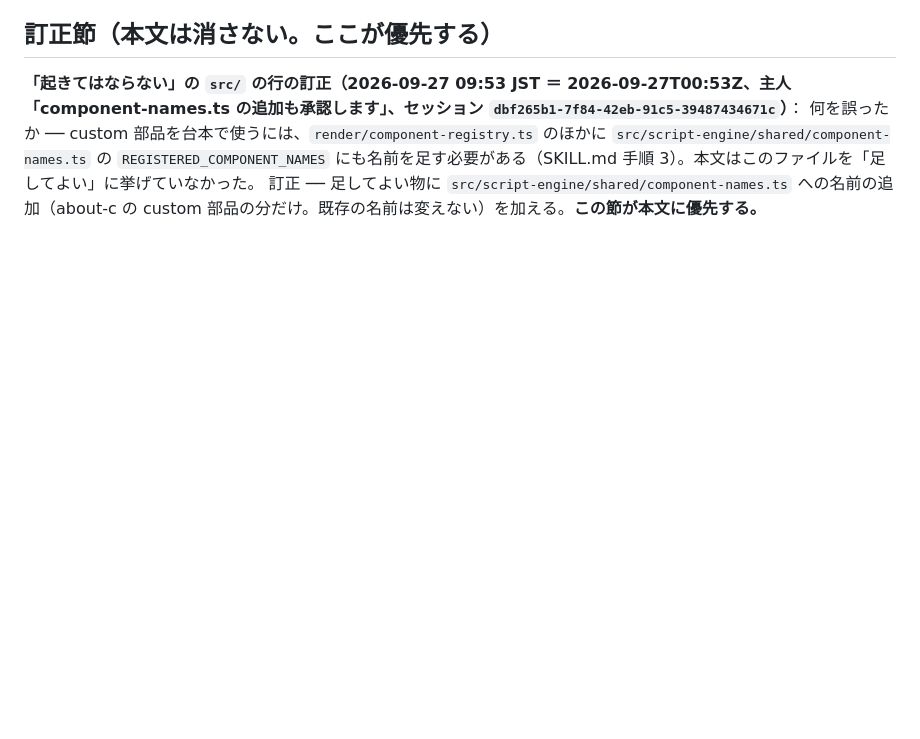
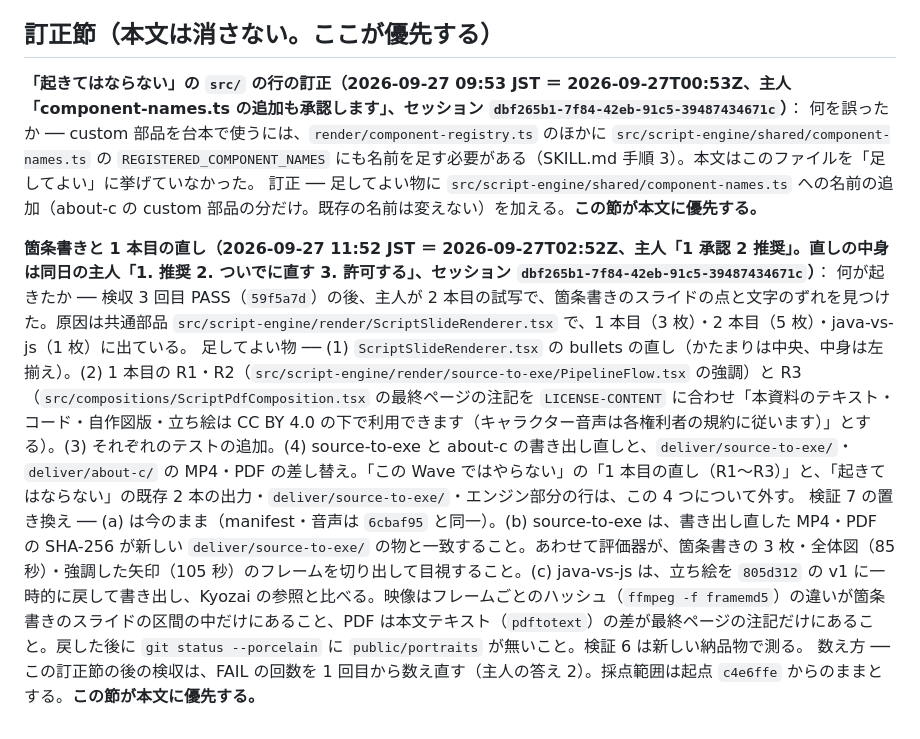
Before and after one commit to sougetuOte/Laterna, a Markdown page: goal.md, the part around the change. Drawn GitHub-style; blank space fills up the shorter version.

Commit message:
goal: Wave 3 の訂正節 ── 箇条書きの共通部品と 1 本目の R1〜R3 の直し、書き出し直しと納品物の差し替え、検証 7 の物差しの置き換え、FAIL の数え直し（主人承認 2026-09-27 11:52 JST）
Co-Authored-By: Claude Opus 5.5 <noreply@anthropic.com>

```diff
--- a/goal.md
+++ b/goal.md
@@ -339,3 +339,9 @@ columba が採点する。各項は上の完了条件と同じ番号で対応す
 **「起きてはならない」の `src/` の行の訂正（2026-09-27 09:53 JST ＝ 2026-09-27T00:53Z、主人「component-names.ts の追加も承認します」、セッション `dbf265b1-7f84-42eb-91c5-39487434671c`）**：
 何を誤ったか ── custom 部品を台本で使うには、`render/component-registry.ts` のほかに `src/script-engine/shared/component-names.ts` の `REGISTERED_COMPONENT_NAMES` にも名前を足す必要がある（SKILL.md 手順 3）。本文はこのファイルを「足してよい」に挙げていなかった。
 訂正 ── 足してよい物に `src/script-engine/shared/component-names.ts` への名前の追加（about-c の custom 部品の分だけ。既存の名前は変えない）を加える。**この節が本文に優先する。**
+
+**箇条書きと 1 本目の直し（2026-09-27 11:52 JST ＝ 2026-09-27T02:52Z、主人「1 承認 2 推奨」。直しの中身は同日の主人「1. 推奨 2. ついでに直す 3. 許可する」、セッション `dbf265b1-7f84-42eb-91c5-39487434671c`）**：
+何が起きたか ── 検収 3 回目 PASS（`59f5a7d`）の後、主人が 2 本目の試写で、箇条書きのスライドの点と文字のずれを見つけた。原因は共通部品 `src/script-engine/render/ScriptSlideRenderer.tsx` で、1 本目（3 枚）・2 本目（5 枚）・java-vs-js（1 枚）に出ている。
+足してよい物 ── (1) `ScriptSlideRenderer.tsx` の bullets の直し（かたまりは中央、中身は左揃え）。(2) 1 本目の R1・R2（`src/script-engine/render/source-to-exe/PipelineFlow.tsx` の強調）と R3（`src/compositions/ScriptPdfComposition.tsx` の最終ページの注記を `LICENSE-CONTENT` に合わせ「本資料のテキスト・コード・自作図版・立ち絵は CC BY 4.0 の下で利用できます（キャラクター音声は各権利者の規約に従います）」とする）。(3) それぞれのテストの追加。(4) source-to-exe と about-c の書き出し直しと、`deliver/source-to-exe/`・`deliver/about-c/` の MP4・PDF の差し替え。「この Wave ではやらない」の「1 本目の直し（R1〜R3）」と、「起きてはならない」の既存 2 本の出力・`deliver/source-to-exe/`・エンジン部分の行は、この 4 つについて外す。
+検証 7 の置き換え ── (a) は今のまま（manifest・音声は `6cbaf95` と同一）。(b) source-to-exe は、書き出し直した MP4・PDF の SHA-256 が新しい `deliver/source-to-exe/` の物と一致すること。あわせて評価器が、箇条書きの 3 枚・全体図（85 秒）・強調した矢印（105 秒）のフレームを切り出して目視すること。(c) java-vs-js は、立ち絵を `805d312` の v1 に一時的に戻して書き出し、Kyozai の参照と比べる。映像はフレームごとのハッシュ（`ffmpeg -f framemd5`）の違いが箇条書きのスライドの区間の中だけにあること、PDF は本文テキスト（`pdftotext`）の差が最終ページの注記だけにあること。戻した後に `git status --porcelain` に `public/portraits` が無いこと。検証 6 は新しい納品物で測る。
+数え方 ── この訂正節の後の検収は、FAIL の回数を 1 回目から数え直す（主人の答え 2）。採点範囲は起点 `c4e6ffe` からのままとする。**この節が本文に優先する。**
```
